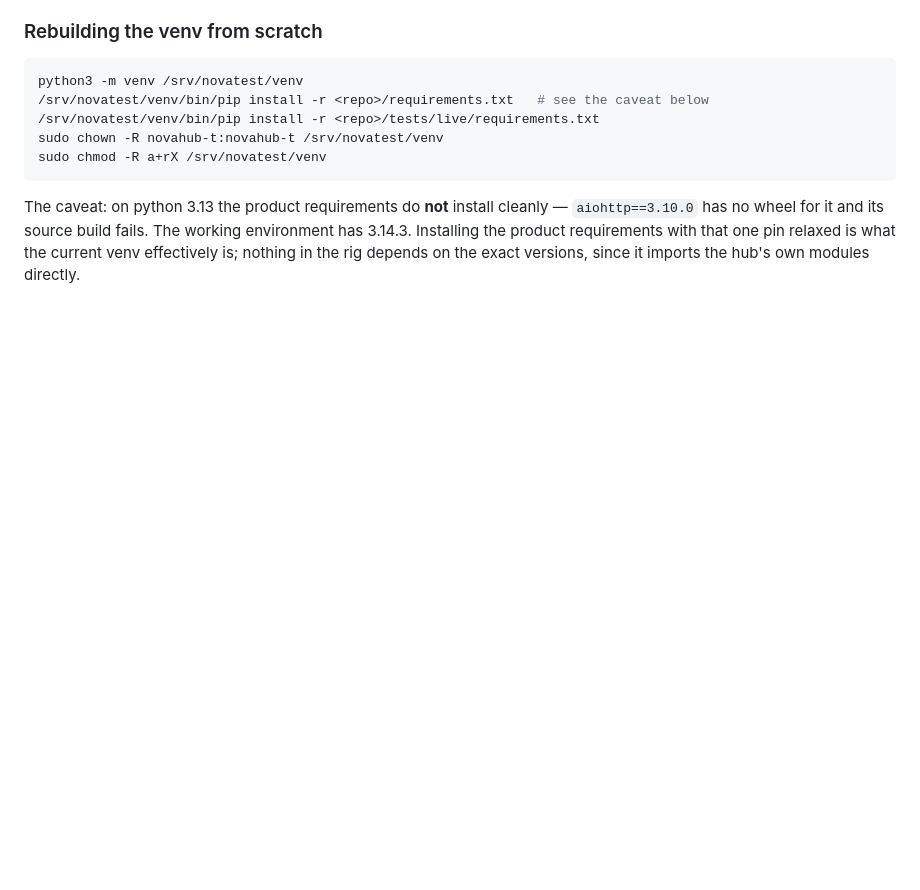
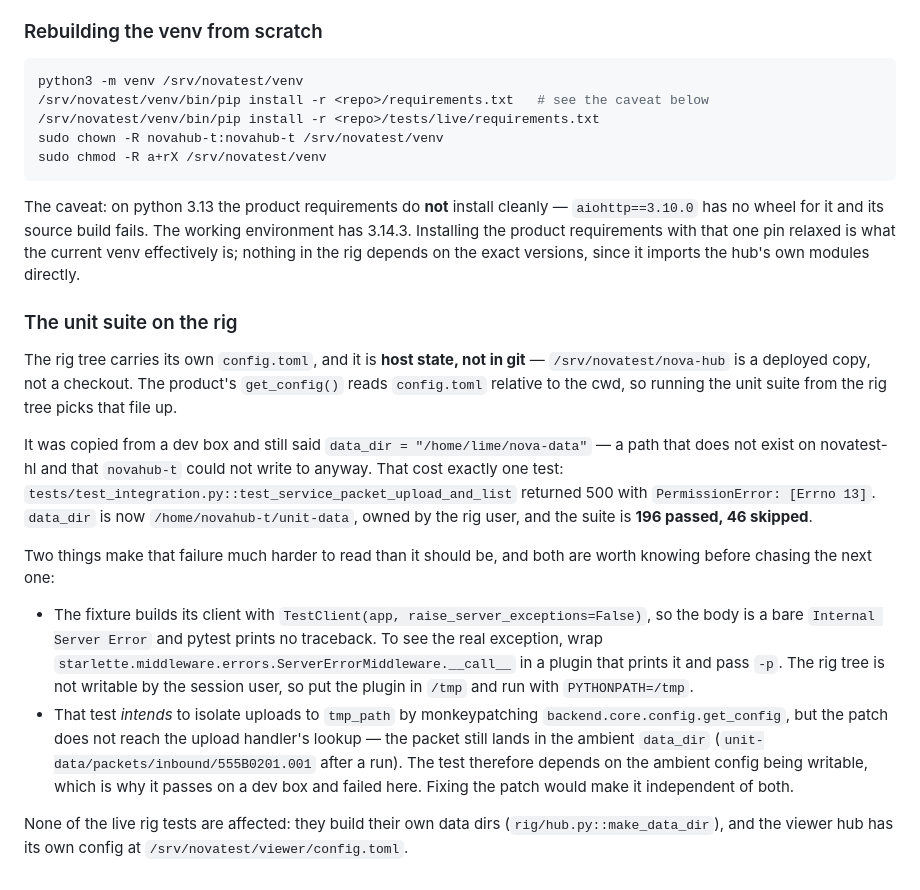
Before and after one commit to lime-red/nova-hub, a Markdown page: docs/TEST_ENVIRONMENT.md, the part around the change. Rendered like a GitHub page; blank space fills up the shorter version.

Commit message:
Give the rig's config a data dir its own user can write to
The rig tree's config.toml was copied from a dev box and still
pointed data_dir at /home/lime/nova-data, which does not exist on
novatest-hl and which novahub-t could not write to. One unit test
failed there and nowhere else, as a bare 500 with no traceback.

data_dir is now /home/novahub-t/unit-data: 196 passed, 46 skipped.
The config itself is host state, not in git, so what is recorded
here is how to recognise the failure and why that test is sensitive
to the ambient config at all.

Co-Authored-By: Claude Opus 5 <noreply@anthropic.com>
Claude-Session: https://claude.ai/code/session_011WMvJgC5sJQtz6LuPWfxJ6

```diff
--- a/docs/TEST_ENVIRONMENT.md
+++ b/docs/TEST_ENVIRONMENT.md
@@ -414,3 +414,37 @@ The caveat: on python 3.13 the product requirements do **not** install cleanly
 environment has 3.14.3. Installing the product requirements with that one pin
 relaxed is what the current venv effectively is; nothing in the rig depends on
 the exact versions, since it imports the hub's own modules directly.
+
+### The unit suite on the rig
+
+The rig tree carries its own `config.toml`, and it is **host state, not in git** —
+`/srv/novatest/nova-hub` is a deployed copy, not a checkout. The product's
+`get_config()` reads `config.toml` relative to the cwd, so running the unit suite
+from the rig tree picks that file up.
+
+It was copied from a dev box and still said `data_dir = "/home/lime/nova-data"` —
+a path that does not exist on novatest-hl and that `novahub-t` could not write to
+anyway. That cost exactly one test:
+`tests/test_integration.py::test_service_packet_upload_and_list` returned 500 with
+`PermissionError: [Errno 13]`. `data_dir` is now `/home/novahub-t/unit-data`, owned
+by the rig user, and the suite is **196 passed, 46 skipped**.
+
+Two things make that failure much harder to read than it should be, and both are
+worth knowing before chasing the next one:
+
+- The fixture builds its client with `TestClient(app, raise_server_exceptions=False)`,
+  so the body is a bare `Internal Server Error` and pytest prints no traceback.
+  To see the real exception, wrap
+  `starlette.middleware.errors.ServerErrorMiddleware.__call__` in a plugin that
+  prints it and pass `-p`. The rig tree is not writable by the session user, so
+  put the plugin in `/tmp` and run with `PYTHONPATH=/tmp`.
+- That test *intends* to isolate uploads to `tmp_path` by monkeypatching
+  `backend.core.config.get_config`, but the patch does not reach the upload
+  handler's lookup — the packet still lands in the ambient `data_dir`
+  (`unit-data/packets/inbound/555B0201.001` after a run). The test therefore
+  depends on the ambient config being writable, which is why it passes on a dev
+  box and failed here. Fixing the patch would make it independent of both.
+
+None of the live rig tests are affected: they build their own data dirs
+(`rig/hub.py::make_data_dir`), and the viewer hub has its own config at
+`/srv/novatest/viewer/config.toml`.
```
